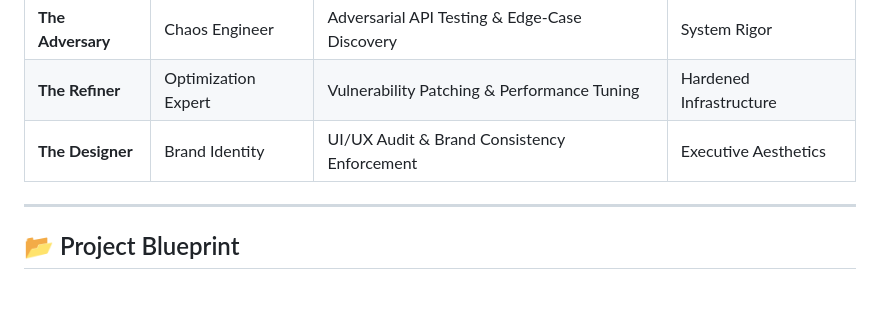
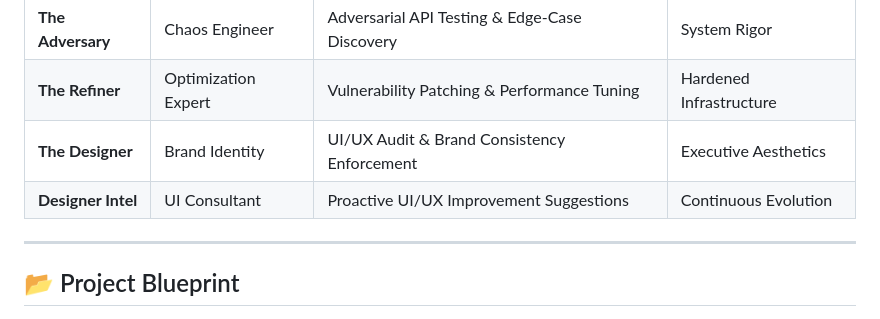
Before and after one commit to iconicwolf/bounty-hunter, a Markdown page: README.md, the part around the change. Drawn GitHub-style; blank space fills up the shorter version.

Commit message:
Update README to include Designer Intelligence capabilities
Co-Authored-By: Claude Code <noreply@anthropic.com>

```diff
--- a/README.md
+++ b/README.md
@@ -47,6 +47,7 @@ graph LR
 | **The Adversary** | Chaos Engineer | Adversarial API Testing & Edge-Case Discovery | System Rigor |
 | **The Refiner** | Optimization Expert | Vulnerability Patching & Performance Tuning | Hardened Infrastructure |
 | **The Designer** | Brand Identity | UI/UX Audit & Brand Consistency Enforcement | Executive Aesthetics |
+| **Designer Intel** | UI Consultant | Proactive UI/UX Improvement Suggestions | Continuous Evolution |
 
 ---
 
```
